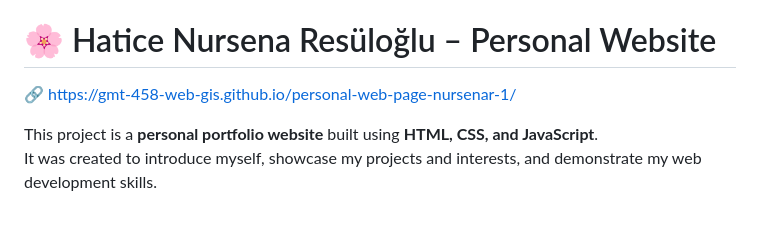
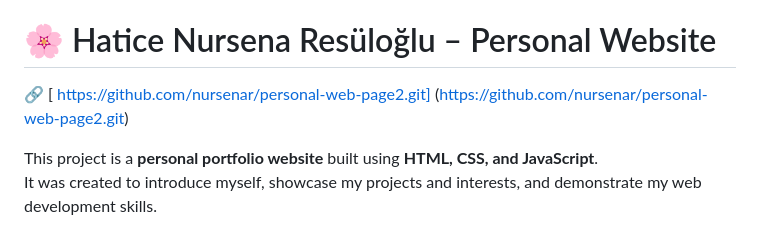
Before and after one commit to nursenar/personal-web-page2, a Markdown page: README.md, the part around the change. Drawn GitHub-style.

Commit message:
Change project link to GitHub repository
Updated project link in README to point to GitHub repository.

```diff
--- a/README.md
+++ b/README.md
@@ -1,7 +1,7 @@
 # personal-web-page2
 GMT458- 2627 Assignment 1: Personal Web Page
 # 🌸 Hatice Nursena Resüloğlu – Personal Website
-🔗 [ https://gmt-458-web-gis.github.io/personal-web-page-nursenar-1/]( https://gmt-458-web-gis.github.io/personal-web-page-nursenar-1/)
+🔗 [ https://github.com/nursenar/personal-web-page2.git] (https://github.com/nursenar/personal-web-page2.git)
 
 This project is a **personal portfolio website** built using **HTML, CSS, and JavaScript**.
 It was created to introduce myself, showcase my projects and interests, and demonstrate my web development skills.
```
